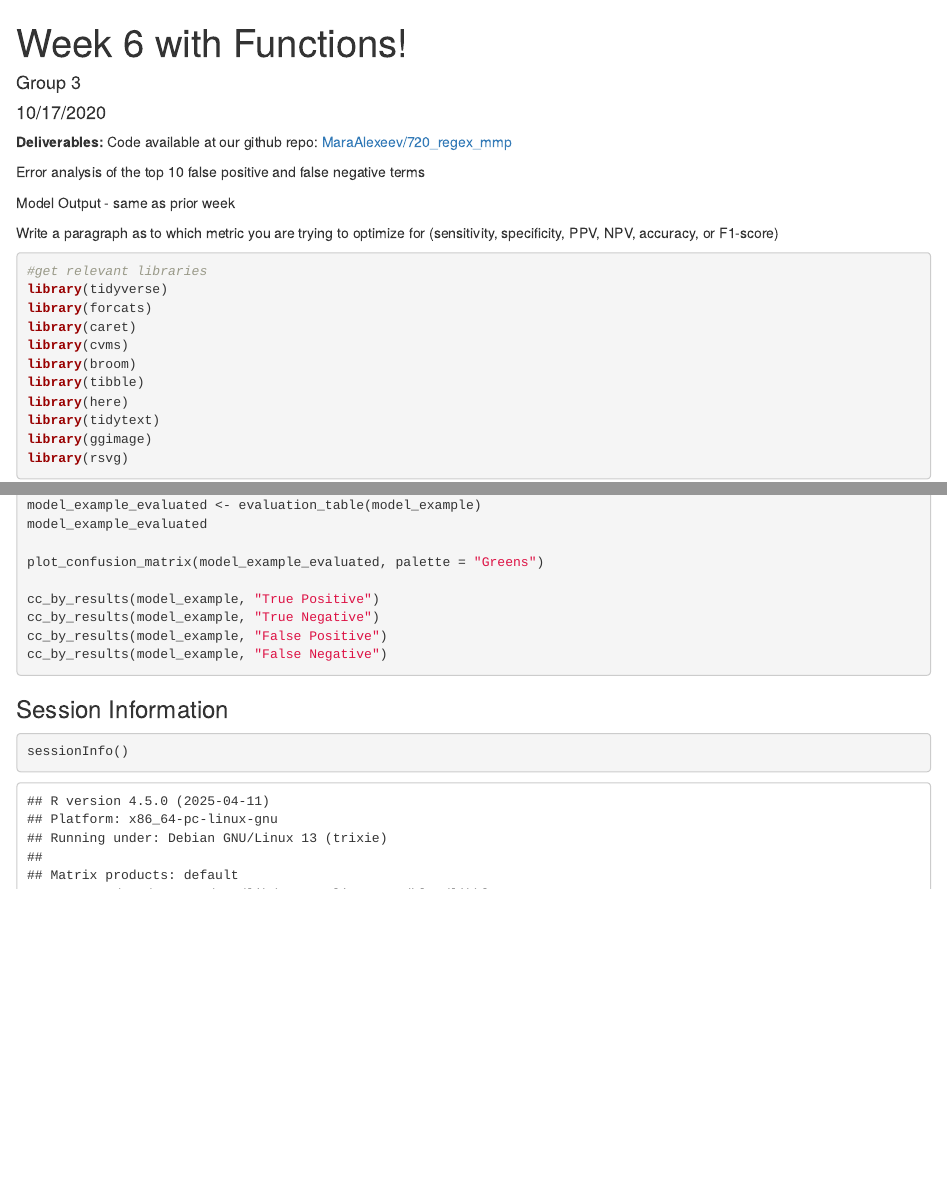
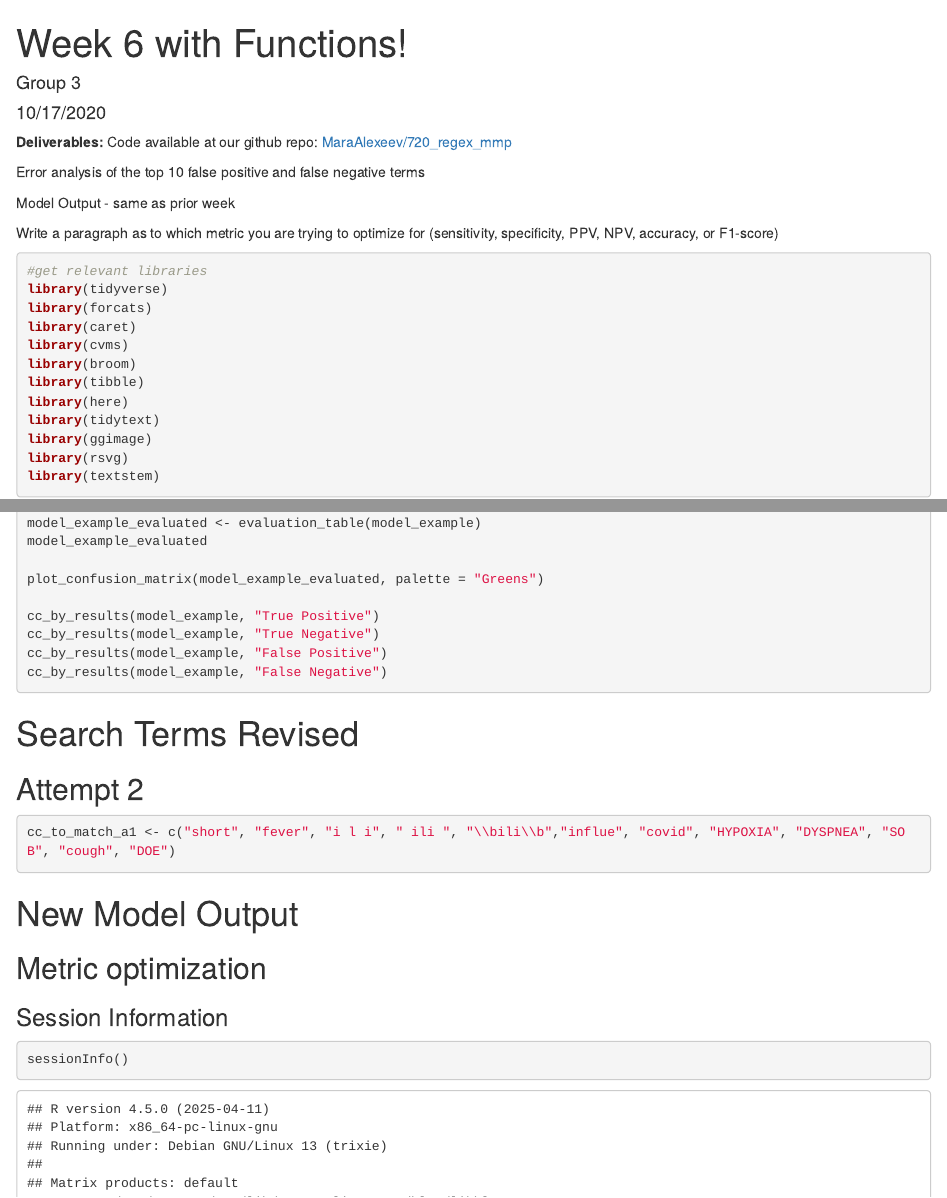
Before and after one commit to MitchellFlagg/720_regex_mmp, an R Markdown document (w6g3_analysis.Rmd): the page in a window 1100 px wide, from its top, and a second part further down, joined at a grey line. Rendered offline with R 4.5, knitr and Pandoc, with nearby package versions; some code elsewhere in the file could not run offline.

Commit message:
Adding textstem

````diff
--- a/w6g3_analysis.Rmd
+++ b/w6g3_analysis.Rmd
@@ -28,6 +28,7 @@ library(here)
 library(tidytext)
 library(ggimage)
 library(rsvg)
+library(textstem)
 ```
 
 ```{r custom functions}
@@ -210,7 +212,18 @@ cc_by_results(model_example, "True Negative")
 cc_by_results(model_example, "False Positive")
 cc_by_results(model_example, "False Negative")
 ```
+# Search Terms Revised
 
+## Attempt 2
+
+```{r}
+cc_to_match_a1 <- c("short", "fever", "i l i", " ili ", "\\bili\\b","influe", "covid", "HYPOXIA", "DYSPNEA", "SOB", "cough", "DOE")
+```
+
+
+# New Model Output
+
+## Metric optimization
 
 ### Session Information
 ```{r session information}
````
Also changed, not shown: group3_week_6.Rmd (+7 -2 lines), w6g3_analysis.html, w6g3_analysis.Rmd (1 more changed lines).
